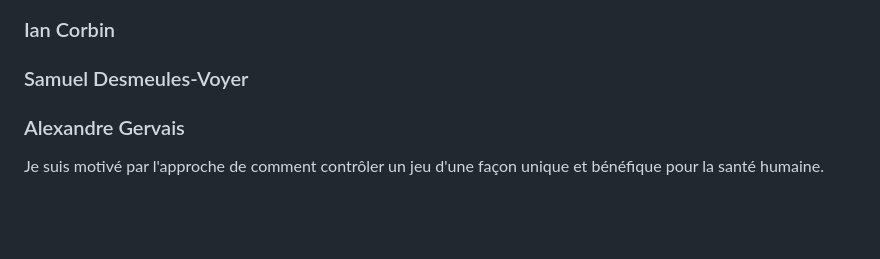
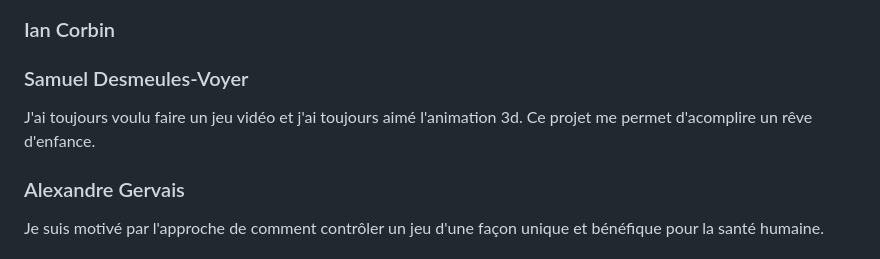
Before and after one commit to GearShift-Games/C0N-DU8, a Markdown page: README.md, the part around the change. Rendered like a GitHub page; blank space fills up the shorter version.

```diff
--- a/README.md
+++ b/README.md
@@ -158,7 +158,7 @@ Un point d'allimentation pour le vélo stationnaire, projecteur et haut-parleur
 
 
 ### Samuel Desmeules-Voyer
-
+J'ai toujours voulu faire un jeu vidéo et j'ai toujours aimé l'animation 3d. Ce projet me permet d'acomplire un rêve d'enfance.
 
 ### Alexandre Gervais
 Je suis motivé par l'approche de comment contrôler un jeu d'une façon unique et bénéfique pour la santé humaine.
```
